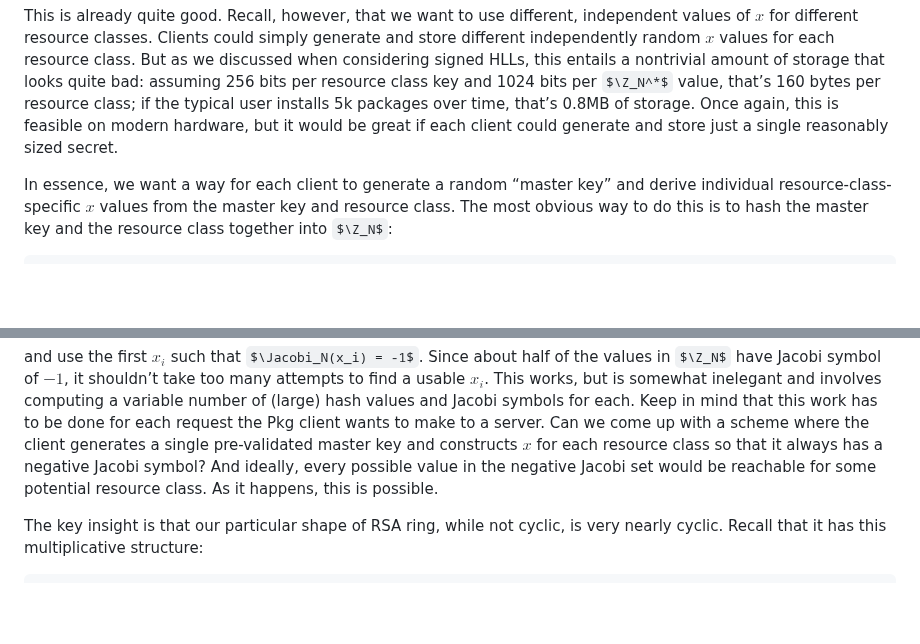
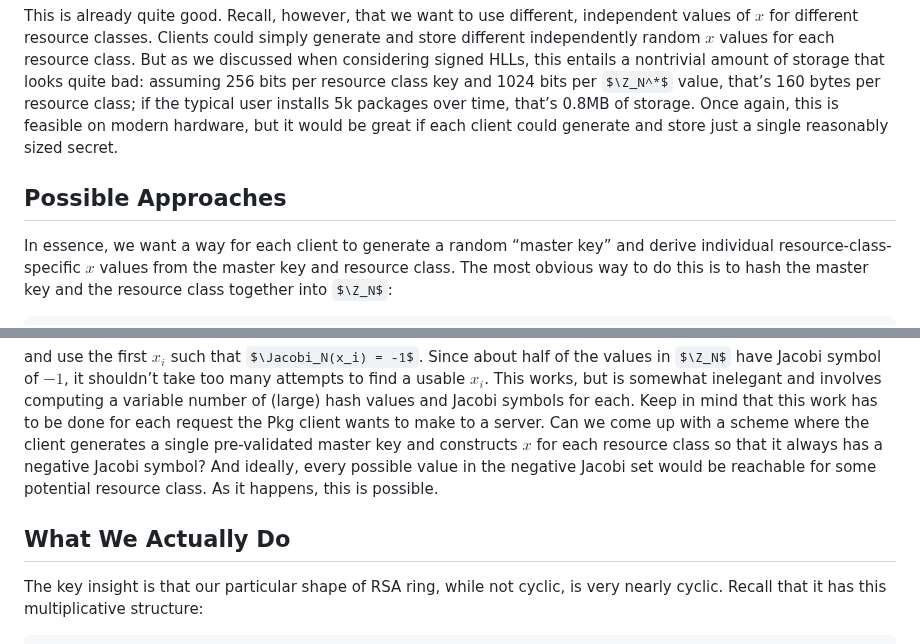
Before and after one commit to StefanKarpinski/HyperLogLogOverRSA.jl, a Markdown page: docs/src/10-master-keys.md, 2 parts joined by grey strips. Rendered like a GitHub page; some formulas as TeX source; blank space fills up the shorter version.

````diff
--- a/docs/src/10-master-keys.md
+++ b/docs/src/10-master-keys.md
@@ -6,6 +6,8 @@ At this point we have a clever scheme that allows clients to randomly choose $x
 2. The client’s identity is perfectly obscured by sending $w x^t$ instead of $x$, where $w$ and $t$ are random values such that ${} w \in W = (\Z_N^*)^{B2^m} {}$ and $t = 1 \bmod{2B}$.
 
 This is already quite good. Recall, however, that we want to use different, independent values of $x$ for different resource classes. Clients could simply generate and store different independently random $x$ values for each resource class. But as we discussed when considering signed HLLs, this entails a nontrivial amount of storage that looks quite bad: assuming 256 bits per resource class key and 1024 bits per $\Z_N^*$ value, that’s 160 bytes per resource class; if the typical user installs 5k packages over time, that’s 0.8MB of storage. Once again, this is feasible on modern hardware, but it would be great if each client could generate and store just a single reasonably sized secret.
+
+## Possible Approaches
 
 In essence, we want a way for each client to generate a random “master key” and derive individual resource-class-specific $x$ values from the master key and resource class. The most obvious way to do this is to hash the master key and the resource class together into $\Z_N$:
 
@@ -24,6 +26,8 @@ x_i = \hash_N(\text{key}, \text{class}, i)
 ```
 
 and use the first $x_i$ such that $\Jacobi_N(x_i) = -1$. Since about half of the values in $\Z_N$ have Jacobi symbol of $-1$, it shouldn’t take too many attempts to find a usable $x_i$. This works, but is somewhat inelegant and involves computing a variable number of (large) hash values and Jacobi symbols for each. Keep in mind that this work has to be done for each request the Pkg client wants to make to a server. Can we come up with a scheme where the client generates a single pre-validated master key and constructs $x$ for each resource class so that it always has a negative Jacobi symbol? And ideally, every possible value in the negative Jacobi set would be reachable for some potential resource class. As it happens, this is possible.
+
+## What We Actually Do
 
 The key insight is that our particular shape of RSA ring, while not cyclic, is very nearly cyclic. Recall that it has this multiplicative structure:
 
````
Also changed, not shown: docs/src/01-counting-users.md (+2 -4 lines), docs/src/09-proof-of-anonymity.md (+6 -0 lines).
